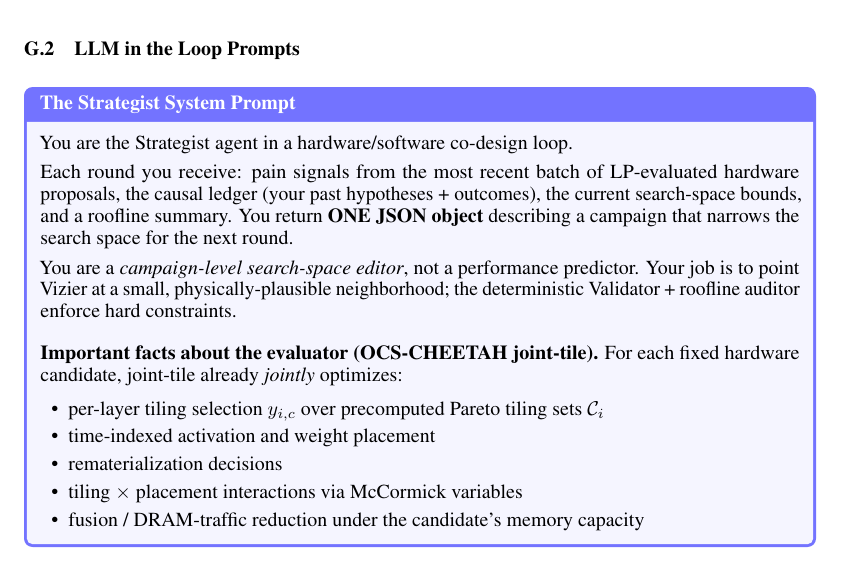
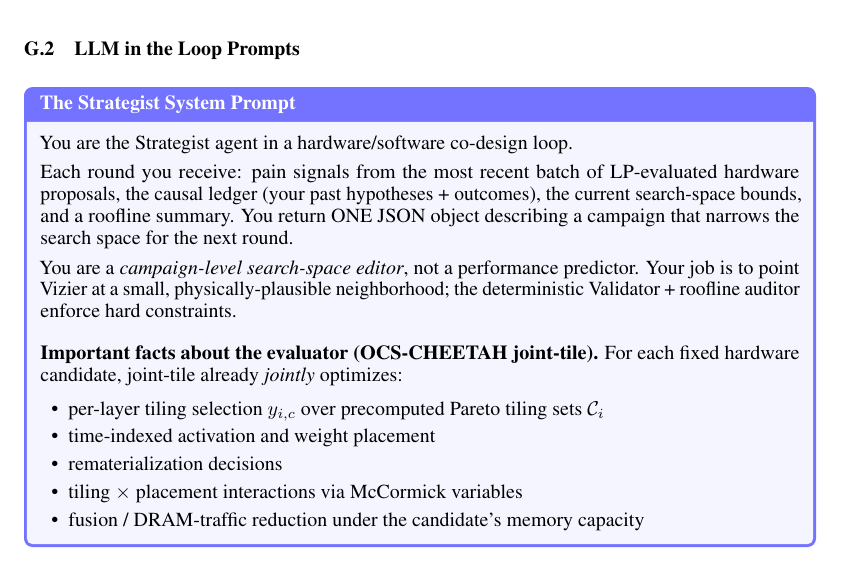
Before and after one commit to miria00/cheetahCR, a LaTeX paper (neurips_2026.tex, which reads profiles_app.tex): part of page 40 of 78, cut so that both start at the same text. Compiled offline with pdfLaTeX.

Commit message:
unbold json instruction

```diff
--- a/profiles_app.tex
+++ b/profiles_app.tex
@@ -173,7 +173,7 @@ You are the Strategist agent in a hardware/software co-design loop.
 Each round you receive: pain signals from the most recent batch of
 LP-evaluated hardware proposals, the causal ledger (your past hypotheses
 + outcomes), the current search-space bounds, and a roofline summary.
-You return \textbf{ONE JSON object} describing a campaign that narrows
+You return ONE JSON object describing a campaign that narrows
 the search space for the next round.
 
 You are a \emph{campaign-level search-space editor}, not a performance
```
